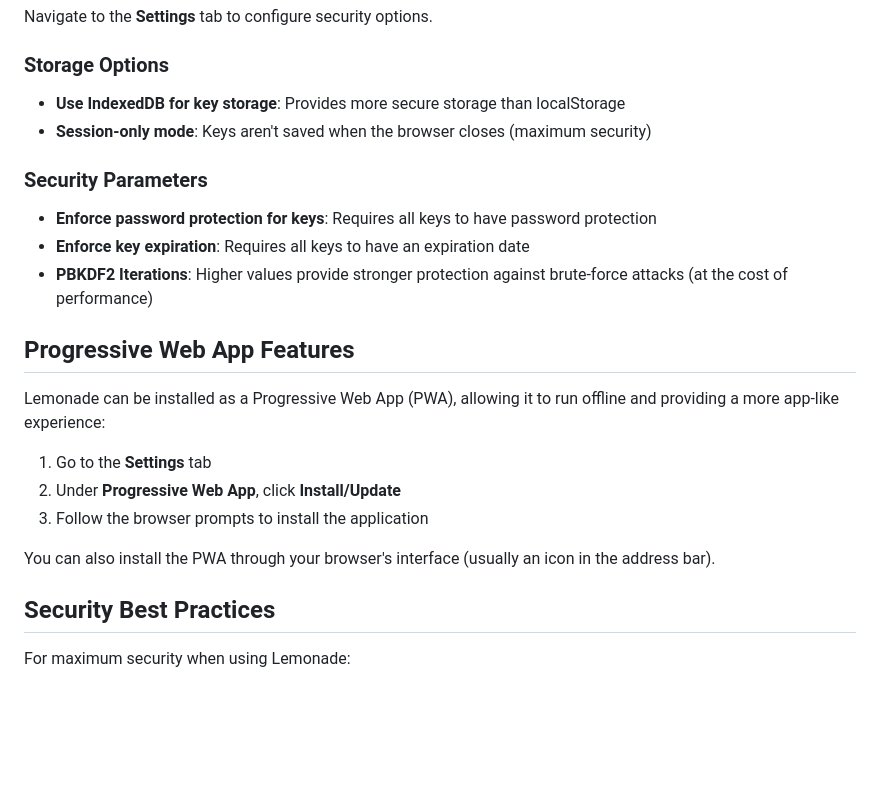
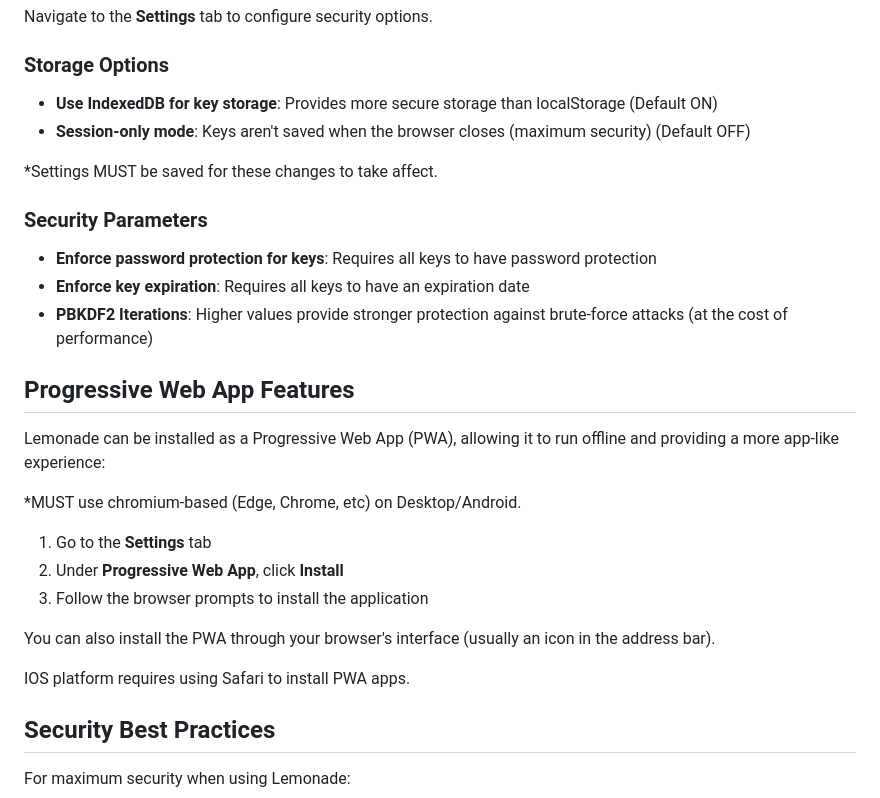
Before and after one commit to elkmire/Lemonade, a Markdown page: README.md, the part around the change. Drawn GitHub-style; blank space fills up the shorter version.

```diff
--- a/README.md
+++ b/README.md
@@ -146,8 +146,10 @@ Navigate to the **Settings** tab to configure security options.
 
 ### Storage Options
 
-- **Use IndexedDB for key storage**: Provides more secure storage than localStorage
-- **Session-only mode**: Keys aren't saved when the browser closes (maximum security)
+- **Use IndexedDB for key storage**: Provides more secure storage than localStorage (Default ON)
+- **Session-only mode**: Keys aren't saved when the browser closes (maximum security) (Default OFF)
+
+*Settings MUST be saved for these changes to take affect.
 
 ### Security Parameters
 
@@ -159,11 +161,15 @@ Navigate to the **Settings** tab to configure security options.
 
 Lemonade can be installed as a Progressive Web App (PWA), allowing it to run offline and providing a more app-like experience:
 
+*MUST use chromium-based (Edge, Chrome, etc) on Desktop/Android.
+
 1. Go to the **Settings** tab
-2. Under **Progressive Web App**, click **Install/Update**
+2. Under **Progressive Web App**, click **Install**
 3. Follow the browser prompts to install the application
 
 You can also install the PWA through your browser's interface (usually an icon in the address bar).
+
+IOS platform requires using Safari to install PWA apps.
 
 ## Security Best Practices
 
```
